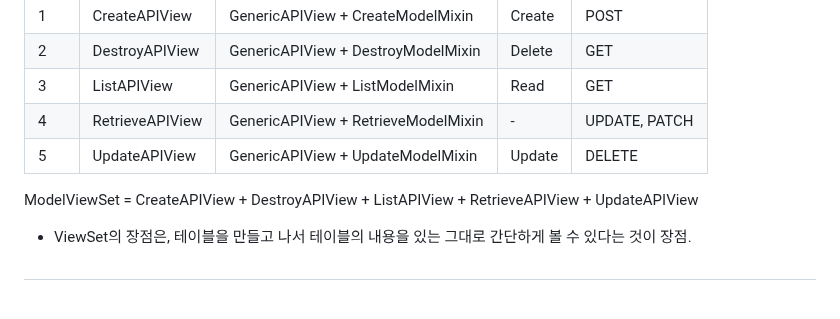
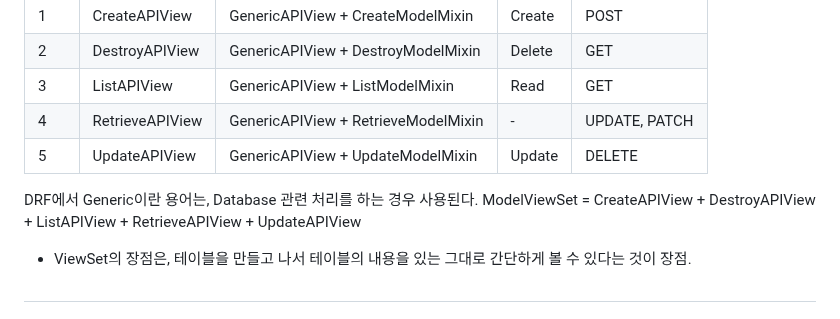
Before and after one commit to FutureMaker0/Django_REST_framework, a Markdown page: README.md, the part around the change. Rendered like a GitHub page.

```diff
--- a/README.md
+++ b/README.md
@@ -30,6 +30,7 @@
 | 4 | RetrieveAPIView|GenericAPIView + RetrieveModelMixin | - | UPDATE, PATCH |
 | 5 | UpdateAPIView|GenericAPIView + UpdateModelMixin | Update | DELETE |
 
+DRF에서 Generic이란 용어는, Database 관련 처리를 하는 경우 사용된다.
 ModelViewSet = CreateAPIView + DestroyAPIView + ListAPIView + RetrieveAPIView + UpdateAPIView
   - ViewSet의 장점은, 테이블을 만들고 나서 테이블의 내용을 있는 그대로 간단하게 볼 수 있다는 것이 장점.
 #
```
